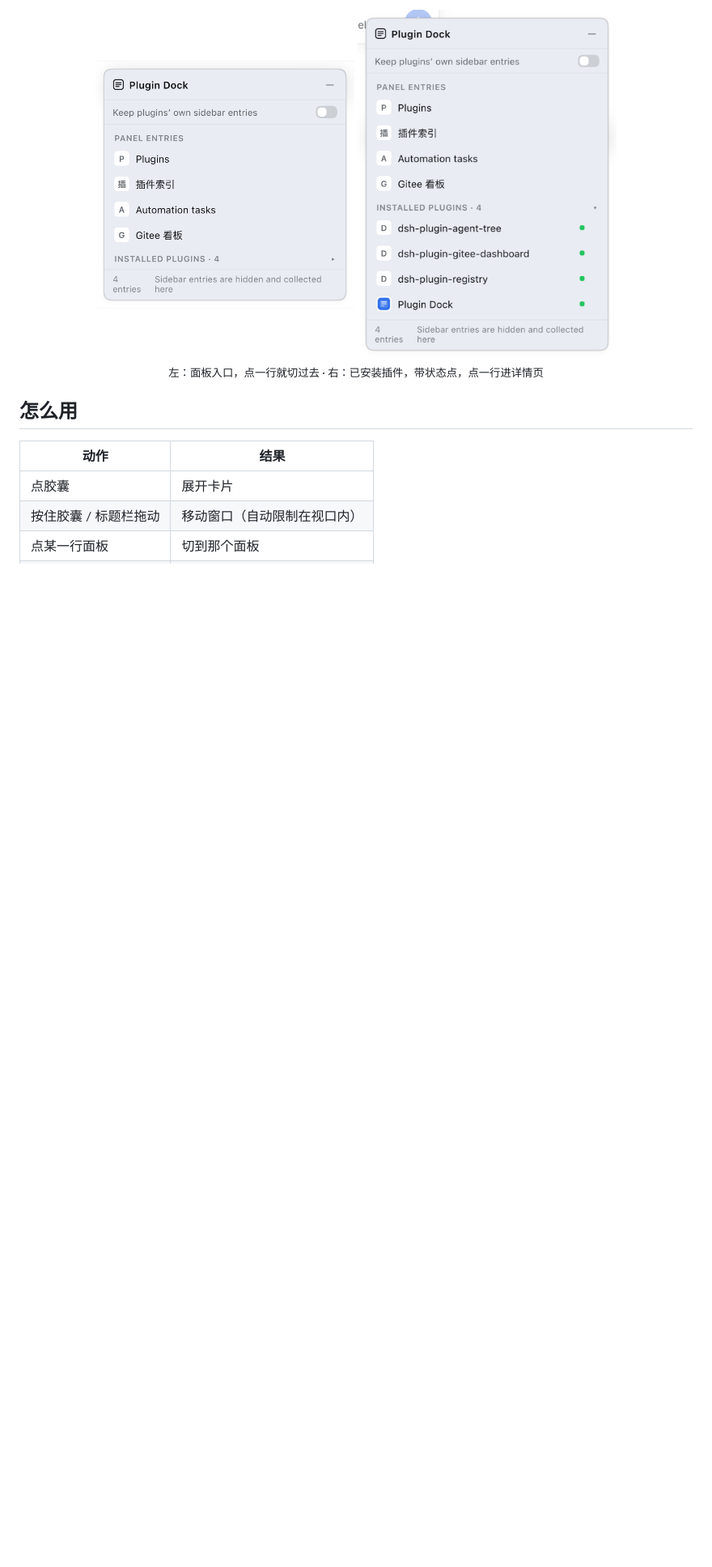
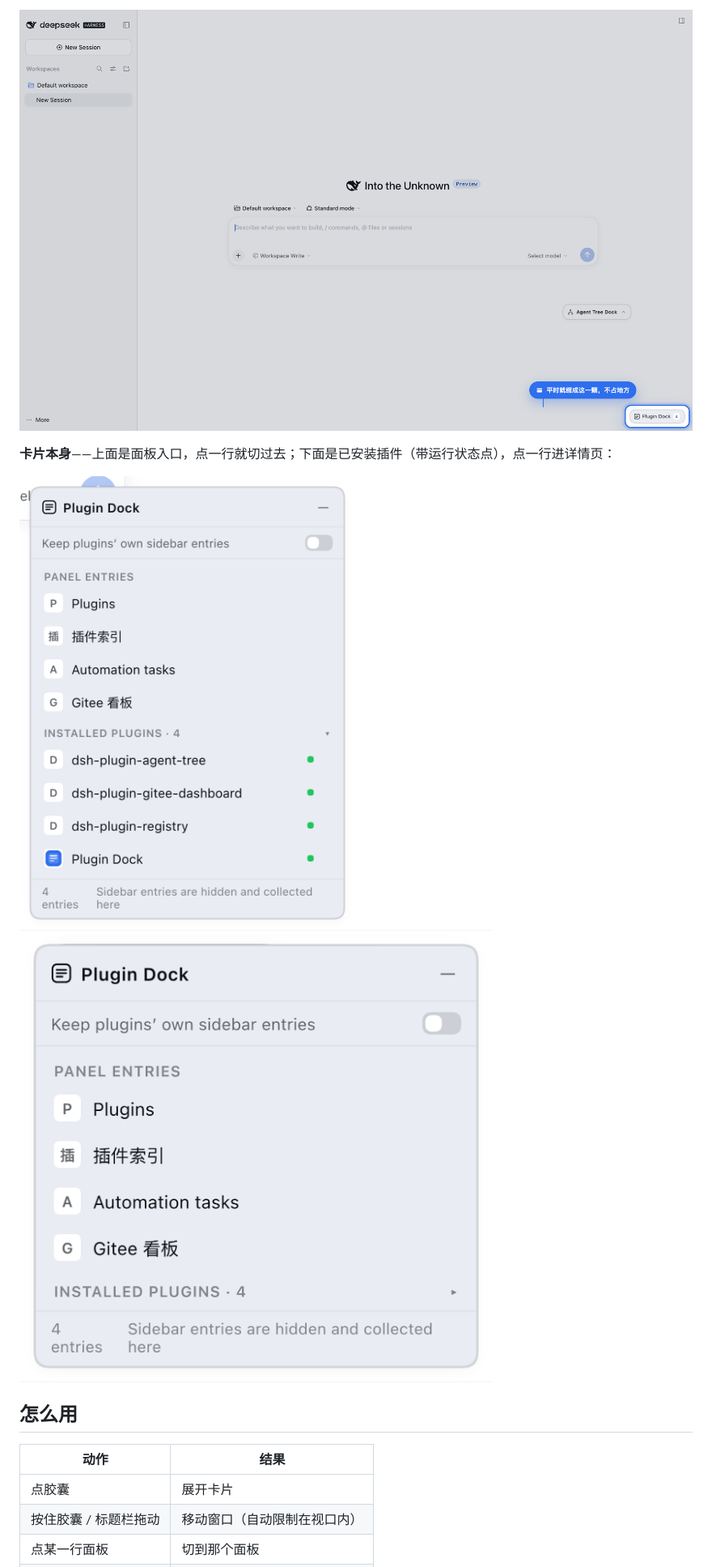
Before and after one commit to yuna78/dsh-plugin-dock, a Markdown page: README.md, the part around one of its changes. Shown at 81% size. GitHub-like rendering; pictures changed too: assets/screenshots/card-installed.png, assets/screenshots/card.png, assets/screenshots/collapsed.png; blank space fills up the shorter version.

Commit message:
docs: 截图加高亮圈注 + README 顶部去掉居中 HTML（修顶部空白）

```diff
--- a/README.md
+++ b/README.md
@@ -48,9 +35,9 @@ dsh plugin --profile web add dsh-plugin-dock
 
-<p align="center">
-  <img src="https://raw.githubusercontent.com/yuna78/dsh-plugin-dock/main/assets/screenshots/card.png" width="320" alt="展开的卡片">
-  <img src="https://raw.githubusercontent.com/yuna78/dsh-plugin-dock/main/assets/screenshots/card-installed.png" width="320" alt="已安装插件列表">
-  <br><sub>左：面板入口，点一行就切过去 · 右：已安装插件，带状态点，点一行进详情页</sub>
-</p>
+![收起态：右下角一颗胶囊](https://raw.githubusercontent.com/yuna78/dsh-plugin-dock/main/assets/screenshots/collapsed.png)
+
+**卡片本身**——上面是面板入口，点一行就切过去；下面是已安装插件（带运行状态点），点一行进详情页：
+
+![展开的卡片](https://raw.githubusercontent.com/yuna78/dsh-plugin-dock/main/assets/screenshots/card.png) ![已安装插件列表](https://raw.githubusercontent.com/yuna78/dsh-plugin-dock/main/assets/screenshots/card-installed.png)
 
 ## 怎么用
 
```
Also changed, not shown: other parts of README.md (+6 -19 lines), README.en.md (+11 -24 lines), assets/screenshots/hero.png.
